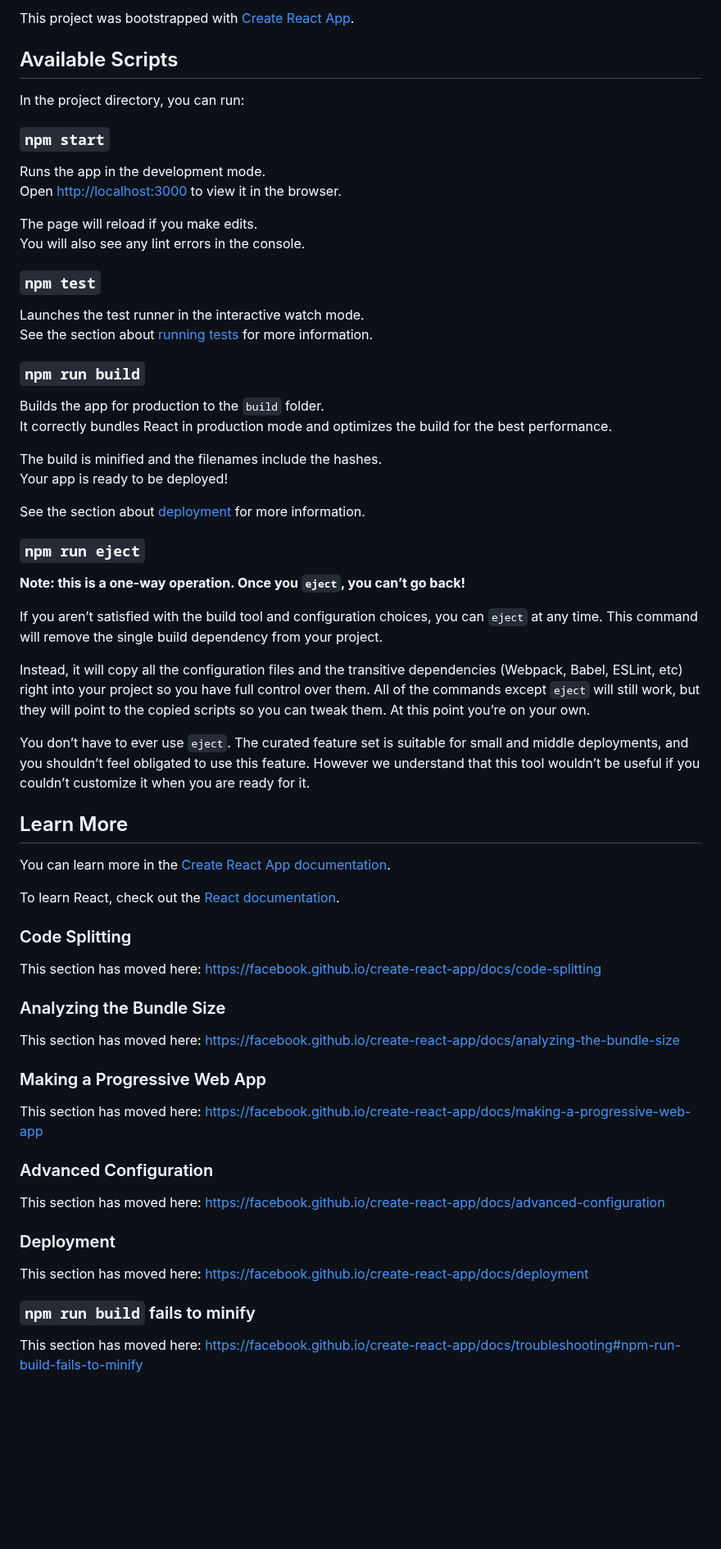
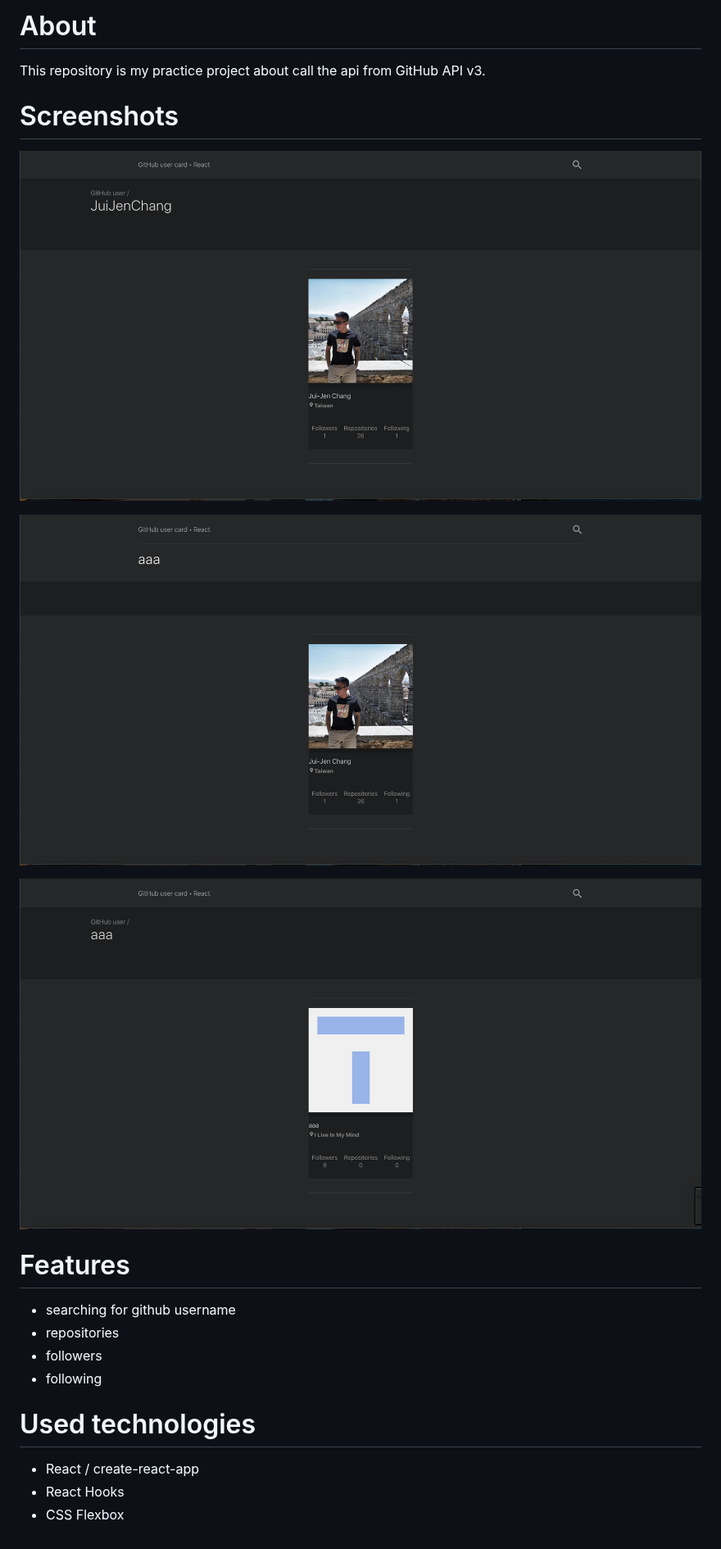
Before and after one commit to JuiJenChang/React-searchGithubCard, a Markdown page: README.md, the part around the change. Shown at 82% size. Drawn GitHub-style; pictures changed too: images/github-card-1.png (added), images/github-card-2.png (added), images/github-card-3.png (added); blank space fills up the shorter version.

```diff
--- a/README.md
+++ b/README.md
@@ -1,68 +1,20 @@
-This project was bootstrapped with [Create React App](https://github.com/facebook/create-react-app).
+# About
+This repository is my practice project about call the api from GitHub API v3.
 
-## Available Scripts
+# Screenshots
+![](/images/github-card-1.png)
 
-In the project directory, you can run:
+![](/images/github-card-2.png)
 
-### `npm start`
+![](/images/github-card-3.png)
 
-Runs the app in the development mode.<br />
-Open [http://localhost:3000](http://localhost:3000) to view it in the browser.
+# Features
+* searching for github username
+* repositories
+* followers
+* following
 
-The page will reload if you make edits.<br />
-You will also see any lint errors in the console.
-
-### `npm test`
-
-Launches the test runner in the interactive watch mode.<br />
-See the section about [running tests](https://facebook.github.io/create-react-app/docs/running-tests) for more information.
-
-### `npm run build`
-
-Builds the app for production to the `build` folder.<br />
-It correctly bundles React in production mode and optimizes the build for the best performance.
-
-The build is minified and the filenames include the hashes.<br />
-Your app is ready to be deployed!
-
-See the section about [deployment](https://facebook.github.io/create-react-app/docs/deployment) for more information.
-
-### `npm run eject`
-
-**Note: this is a one-way operation. Once you `eject`, you can’t go back!**
-
-If you aren’t satisfied with the build tool and configuration choices, you can `eject` at any time. This command will remove the single build dependency from your project.
-
-Instead, it will copy all the configuration files and the transitive dependencies (Webpack, Babel, ESLint, etc) right into your project so you have full control over them. All of the commands except `eject` will still work, but they will point to the copied scripts so you can tweak them. At this point you’re on your own.
-
-You don’t have to ever use `eject`. The curated feature set is suitable for small and middle deployments, and you shouldn’t feel obligated to use this feature. However we understand that this tool wouldn’t be useful if you couldn’t customize it when you are ready for it.
-
-## Learn More
-
-You can learn more in the [Create React App documentation](https://facebook.github.io/create-react-app/docs/getting-started).
-
-To learn React, check out the [React documentation](https://reactjs.org/).
-
-### Code Splitting
-
-This section has moved here: https://facebook.github.io/create-react-app/docs/code-splitting
-
-### Analyzing the Bundle Size
-
-This section has moved here: https://facebook.github.io/create-react-app/docs/analyzing-the-bundle-size
-
-### Making a Progressive Web App
-
-This section has moved here: https://facebook.github.io/create-react-app/docs/making-a-progressive-web-app
-
-### Advanced Configuration
-
-This section has moved here: https://facebook.github.io/create-react-app/docs/advanced-configuration
-
-### Deployment
-
-This section has moved here: https://facebook.github.io/create-react-app/docs/deployment
-
-### `npm run build` fails to minify
-
-This section has moved here: https://facebook.github.io/create-react-app/docs/troubleshooting#npm-run-build-fails-to-minify
+# Used technologies
+* React / create-react-app
+* React Hooks
+* CSS Flexbox
```
Also changed, not shown: 17 other files.
